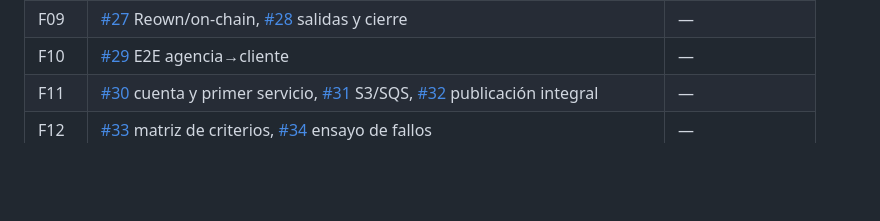
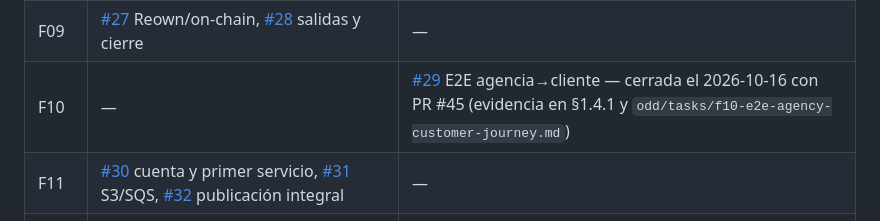
Before and after one commit to Fivoryu/sw1_pro_final_2026_2, a Markdown page: docs/plan-maestro-roomforge.md, the part around one of its changes. GitHub-like rendering; blank space fills up the shorter version.

```diff
--- a/docs/plan-maestro-roomforge.md
+++ b/docs/plan-maestro-roomforge.md
@@ -256,7 +256,7 @@ Las superficies son las rutas que existen hoy (corte 2026-09-30). Una fase que n
 | F07 | [#23](https://github.com/Fivoryu/sw1_pro_final_2026_2/issues/23) ARCore básico, [#24](https://github.com/Fivoryu/sw1_pro_final_2026_2/issues/24) contornos/alturas, [#25](https://github.com/Fivoryu/sw1_pro_final_2026_2/issues/25) multi-ambiente y sync | — |
 | F08 | [#26](https://github.com/Fivoryu/sw1_pro_final_2026_2/issues/26) confirmación humana e inventario | — |
 | F09 | [#27](https://github.com/Fivoryu/sw1_pro_final_2026_2/issues/27) Reown/on-chain, [#28](https://github.com/Fivoryu/sw1_pro_final_2026_2/issues/28) salidas y cierre | — |
-| F10 | [#29](https://github.com/Fivoryu/sw1_pro_final_2026_2/issues/29) E2E agencia→cliente | — |
+| F10 | — | [#29](https://github.com/Fivoryu/sw1_pro_final_2026_2/issues/29) E2E agencia→cliente — cerrada el 2026-10-16 con PR #45 (evidencia en §1.4.1 y `odd/tasks/f10-e2e-agency-customer-journey.md`) |
 | F11 | [#30](https://github.com/Fivoryu/sw1_pro_final_2026_2/issues/30) cuenta y primer servicio, [#31](https://github.com/Fivoryu/sw1_pro_final_2026_2/issues/31) S3/SQS, [#32](https://github.com/Fivoryu/sw1_pro_final_2026_2/issues/32) publicación integral | — |
 | F12 | [#33](https://github.com/Fivoryu/sw1_pro_final_2026_2/issues/33) matriz de criterios, [#34](https://github.com/Fivoryu/sw1_pro_final_2026_2/issues/34) ensayo de fallos | — |
 | F13 | [#35](https://github.com/Fivoryu/sw1_pro_final_2026_2/issues/35) demo y cierre | — |
```
Also changed, not shown: other parts of docs/plan-maestro-roomforge.md (+3 -3 lines).
